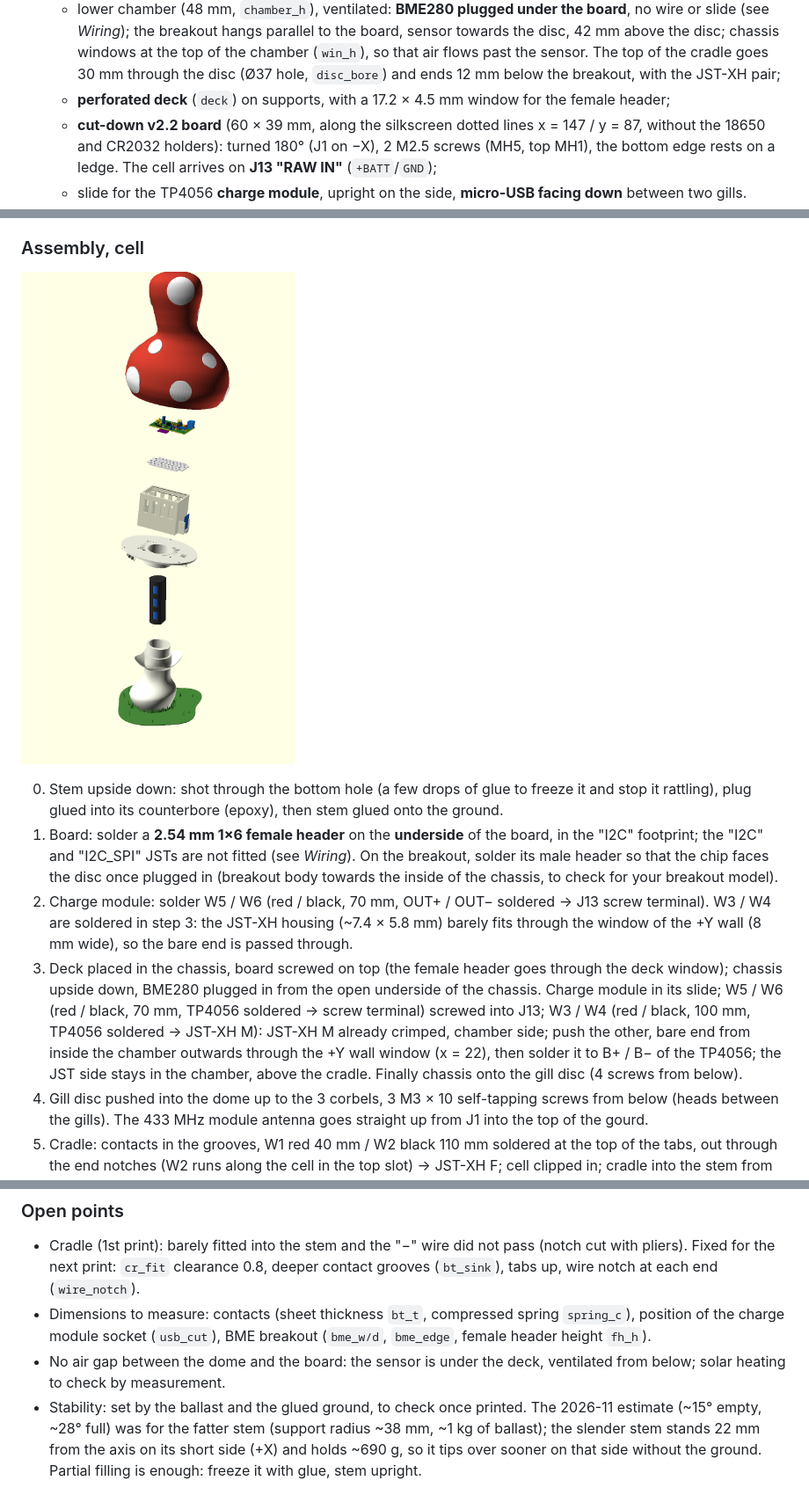
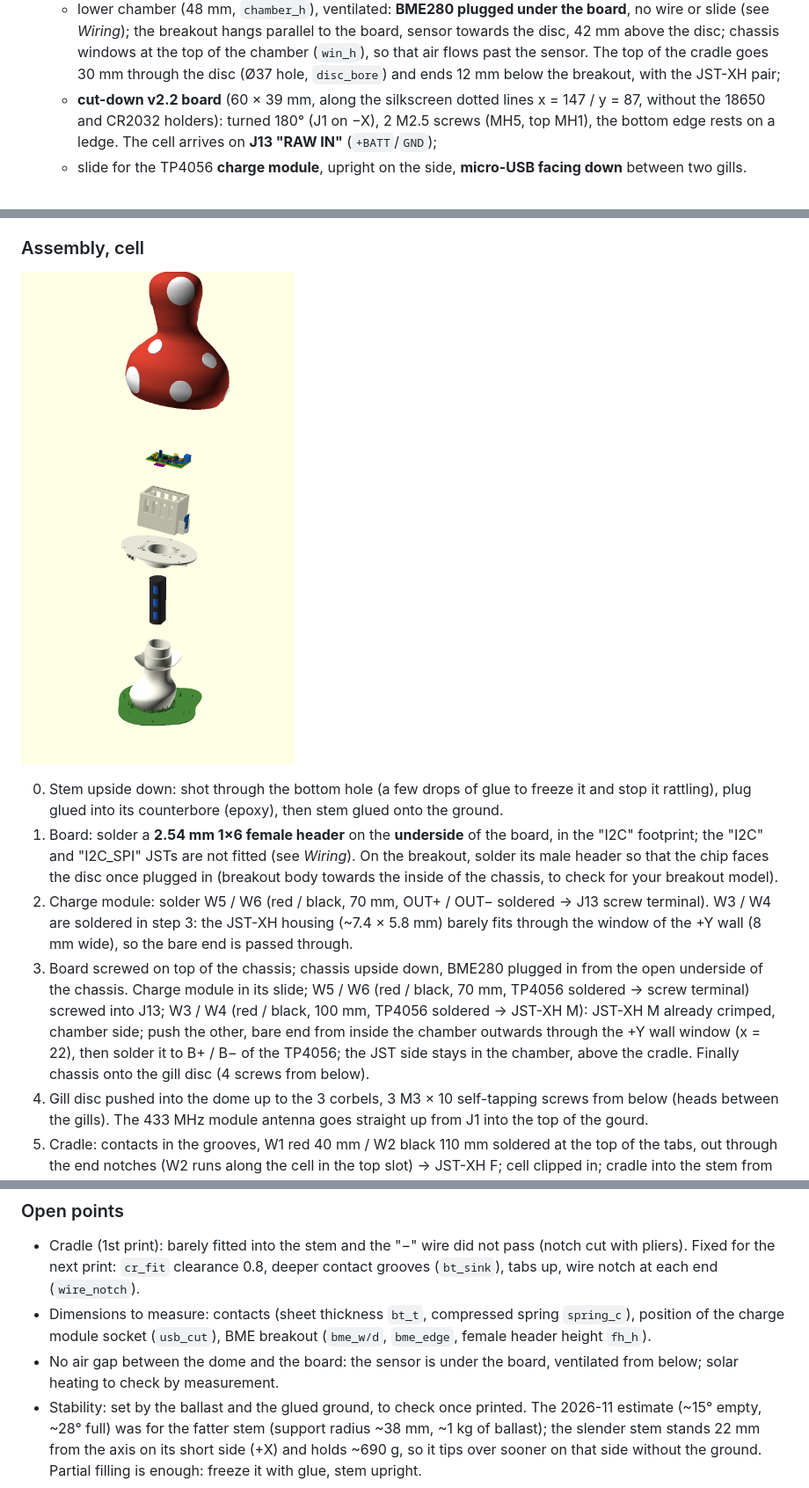
Before and after one commit to arcadien/tinySensor, a Markdown page: openscad/README.md, 3 parts joined by grey strips. Shown at 88% size. Drawn GitHub-style; pictures changed too: openscad/rendu_champignon_eclate.png.

```diff
--- a/openscad/README.md
+++ b/openscad/README.md
@@ -117,7 +117,6 @@ Parts:
 - **Gills** (`gills`): disc closing the underside of the cap, following the narrowest outline of the dome skirt minus 0.4 mm (`disc_fit`) to clear the skirt, 48 radial blades deeper near the stem (`gill_depth`), cut short around the 7 screws driven from below (dome and chassis, `screw_clear` 4.5 mm for the head and the screwdriver) instead of being left out, vent slots between the blades under the sensor chamber (including on the +X side, at 0° and ±7.5°, flush with the +X edge of the BME280), USB socket opening, central sleeve taking the stem tenon. Prints blades up.
 - **Chassis** (`chassis`) screwed onto the disc (4 M3 screws from below), printed upright:
   - lower chamber (48 mm, `chamber_h`), ventilated: **BME280 plugged under the board**, no wire or slide (see *Wiring*); the breakout hangs parallel to the board, sensor towards the disc, 42 mm above the disc; chassis windows at the top of the chamber (`win_h`), so that air flows past the sensor. The top of the cradle goes 30 mm through the disc (Ø37 hole, `disc_bore`) and ends 12 mm below the breakout, with the JST-XH pair;
-  - **perforated deck** (`deck`) on supports, with a 17.2 × 4.5 mm window for the female header;
   - **cut-down v2.2 board** (60 × 39 mm, along the silkscreen dotted lines x = 147 / y = 87, without the 18650 and CR2032 holders): turned 180° (J1 on −X), 2 M2.5 screws (MH5, top MH1), the bottom edge rests on a ledge. The cell arrives on **J13 "RAW IN"** (`+BATT`/`GND`);
   - slide for the TP4056 **charge module**, upright on the side, **micro-USB facing down** between two gills.
 - **Stem** (`stem`) as a **fly-agaric pear** after a sketch: slender, lopsided bulbous base (~76 × 72 mm at the belly; on the table 22 mm from the axis on the short side, 39 mm on the long side), neck Ø41 to 45 at the ring, Ø45 under the sleeve, hollow (Ø29.4) to the top: takes the cell cradle, inserted from the top, sitting 72 mm above the ground. Underneath, a closed **ballast chamber** following the stem shape (2.4 mm wall, `ballast_wall`, bulb included), conical ceiling at 45° up to 70 mm (`ballast_h`): ~146 cm³, i.e. ~690 g of 1 mm steel shot if filled. Filled through a Ø15 hole in the bottom, closed by a **plug** (`plug`, Ø21 × 1.2 mm) glued into a counterbore, flush with the underside. Same spirit as the cap:
@@ -152,7 +151,7 @@ The top-view outline is a convex ellipse, `ell_ratio` = minor / major axis (0.8
 0. Stem upside down: shot through the bottom hole (a few drops of glue to freeze it and stop it rattling), plug glued into its counterbore (epoxy), then stem glued onto the ground.
 1. Board: solder a **2.54 mm 1×6 female header** on the **underside** of the board, in the "I2C" footprint; the "I2C" and "I2C_SPI" JSTs are not fitted (see *Wiring*). On the breakout, solder its male header so that the chip faces the disc once plugged in (breakout body towards the inside of the chassis, to check for your breakout model).
 2. Charge module: solder W5 / W6 (red / black, 70 mm, OUT+ / OUT− soldered → J13 screw terminal). W3 / W4 are soldered in step 3: the JST-XH housing (~7.4 × 5.8 mm) barely fits through the window of the +Y wall (8 mm wide), so the bare end is passed through.
-3. Deck placed in the chassis, board screwed on top (the female header goes through the deck window); chassis upside down, BME280 plugged in from the open underside of the chassis. Charge module in its slide; W5 / W6 (red / black, 70 mm, TP4056 soldered → screw terminal) screwed into J13; W3 / W4 (red / black, 100 mm, TP4056 soldered → JST-XH M): JST-XH M already crimped, chamber side; push the other, bare end from inside the chamber outwards through the +Y wall window (x = 22), then solder it to B+ / B− of the TP4056; the JST side stays in the chamber, above the cradle. Finally chassis onto the gill disc (4 screws from below).
+3. Board screwed on top of the chassis; chassis upside down, BME280 plugged in from the open underside of the chassis. Charge module in its slide; W5 / W6 (red / black, 70 mm, TP4056 soldered → screw terminal) screwed into J13; W3 / W4 (red / black, 100 mm, TP4056 soldered → JST-XH M): JST-XH M already crimped, chamber side; push the other, bare end from inside the chamber outwards through the +Y wall window (x = 22), then solder it to B+ / B− of the TP4056; the JST side stays in the chamber, above the cradle. Finally chassis onto the gill disc (4 screws from below).
 4. Gill disc pushed into the dome up to the 3 corbels, 3 M3 × 10 self-tapping screws from below (heads between the gills). The 433 MHz module antenna goes straight up from J1 into the top of the gourd.
 5. Cradle: contacts in the grooves, W1 red 40 mm / W2 black 110 mm soldered at the top of the tabs, out through the end notches (W2 runs along the cell in the top slot) → JST-XH F; cell clipped in; cradle into the stem from the top (spring at the bottom).
 6. Cap held ~50 mm above the stem, plug the JST-XH pair, tuck it into the chamber just above the cradle (central hole of the disc), cap fitted on the tenon, radial screw.
@@ -196,7 +195,7 @@ Routing:
 
 - Cradle (1st print): barely fitted into the stem and the "−" wire did not pass (notch cut with pliers). Fixed for the next print: `cr_fit` clearance 0.8, deeper contact grooves (`bt_sink`), tabs up, wire notch at each end (`wire_notch`).
 - Dimensions to measure: contacts (sheet thickness `bt_t`, compressed spring `spring_c`), position of the charge module socket (`usb_cut`), BME breakout (`bme_w/d`, `bme_edge`, female header height `fh_h`).
-- No air gap between the dome and the board: the sensor is under the deck, ventilated from below; solar heating to check by measurement.
+- No air gap between the dome and the board: the sensor is under the board, ventilated from below; solar heating to check by measurement.
 - Stability: set by the ballast and the glued ground, to check once printed. The 2026-11 estimate (~15° empty, ~28° full) was for the fatter stem (support radius ~38 mm, ~1 kg of ballast); the slender stem stands 22 mm from the axis on its short side (+X) and holds ~690 g, so it tips over sooner on that side without the ground. Partial filling is enough: freeze it with glue, stem upright.
 
 ## Screws and fixings
```
Also changed, not shown: other parts of openscad/README.md (+2 -2 lines), openscad/rendu_champignon_capteur.png, openscad/rendu_champignon_coupe.png, 2 other files.
